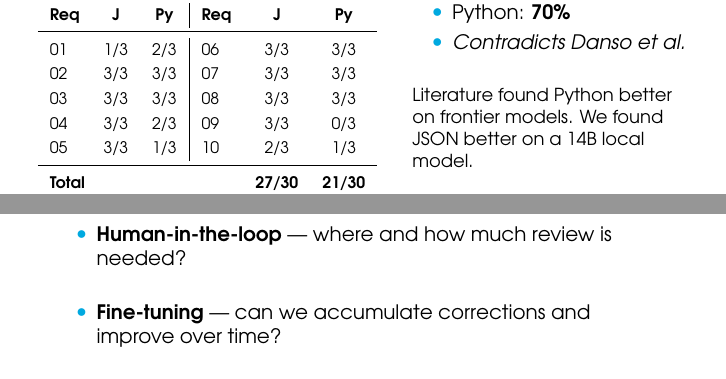
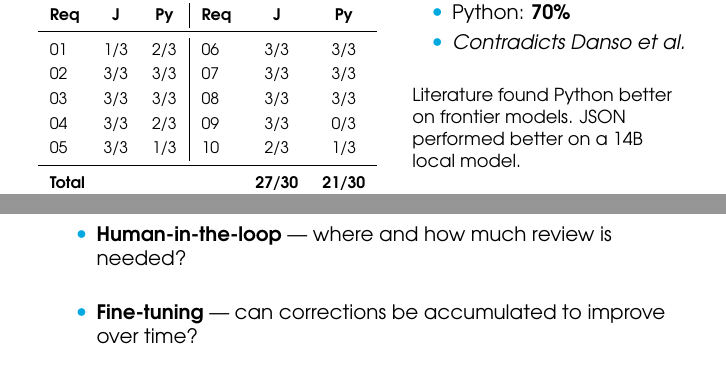
Before and after one commit to pavellukl/PP1, a LaTeX thesis (presentation/prezentace.tex, which reads presentation/slides_en.tex): two parts of pages 7 and 11 of 13, joined at a grey line, cut so that both start at the same text. Compiled offline with pdfLaTeX.

Commit message:
fix: presentation stuff

```diff
--- a/presentation/prezentace.tex
+++ b/presentation/prezentace.tex
@@ -21,8 +21,8 @@
 %---------------------------------------------------------------------------
 \projectinfo{
   date={2026},
-  title={LLM-Based Translation Pipeline\\for Functional Coverage Analysis},
-  title.footer={LLM-Based Translation Pipeline for FCA},
+  title={Evaluating Test Coverage\\Against Software Requirements},
+  title.footer={Evaluating Test Coverage Against Software Requirements},
   author.name={Pavel},
   author.surname={Lukl},
   author.title.first={Bc.},
--- a/presentation/slides_en.tex
+++ b/presentation/slides_en.tex
@@ -181,7 +181,7 @@
   \bigskip
   \small
   Literature found Python better on frontier models.
-  We found JSON better on a 14B local model.
+  JSON performed better on a 14B local model.
 
   \bigskip
   \textit{Needs further testing across model sizes.}
@@ -320,7 +320,7 @@
     \item \textbf{Human-in-the-loop} — where and how much review is needed?
 
     \bigskip
-    \item \textbf{Fine-tuning} — can we accumulate corrections and improve over time?
+    \item \textbf{Fine-tuning} — can corrections be accumulated to improve over time?
 
     \bigskip
     \item \textbf{Comprehensive evaluation} — do the observed trends hold at larger scale?
```
Also changed, not shown: presentation/slides_en.tex (6 more changed lines).
